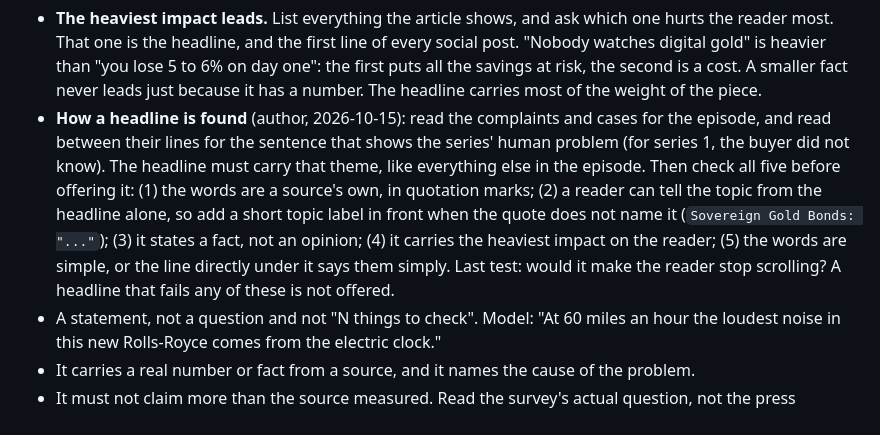
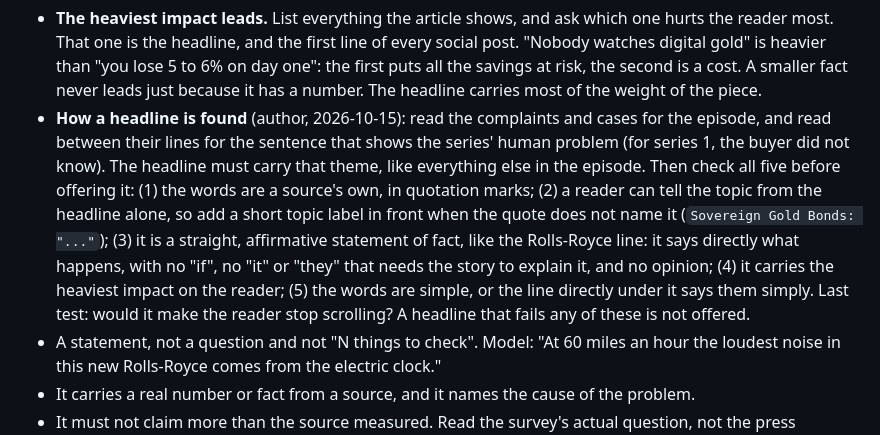
Before and after one commit to trendturtlesllp/trendturtles, a Markdown page: blog/CONSTITUTION.md, the part around the change. GitHub-like rendering.

Commit message:
Constitution: a headline is a straight affirmative statement
Co-Authored-By: Claude Opus 5.5 <noreply@anthropic.com>

```diff
--- a/blog/CONSTITUTION.md
+++ b/blog/CONSTITUTION.md
@@ -126,7 +126,7 @@ Every part is written so the reader thinks "this is my situation". This applies
 **Headline (Ogilvy)**
 
 - **The heaviest impact leads.** List everything the article shows, and ask which one hurts the reader most. That one is the headline, and the first line of every social post. "Nobody watches digital gold" is heavier than "you lose 5 to 6% on day one": the first puts all the savings at risk, the second is a cost. A smaller fact never leads just because it has a number. The headline carries most of the weight of the piece.
-- **How a headline is found** (author, 2026-10-15): read the complaints and cases for the episode, and read between their lines for the sentence that shows the series' human problem (for series 1, the buyer did not know). The headline must carry that theme, like everything else in the episode. Then check all five before offering it: (1) the words are a source's own, in quotation marks; (2) a reader can tell the topic from the headline alone, so add a short topic label in front when the quote does not name it (`Sovereign Gold Bonds: "..."`); (3) it states a fact, not an opinion; (4) it carries the heaviest impact on the reader; (5) the words are simple, or the line directly under it says them simply. Last test: would it make the reader stop scrolling? A headline that fails any of these is not offered.
+- **How a headline is found** (author, 2026-10-15): read the complaints and cases for the episode, and read between their lines for the sentence that shows the series' human problem (for series 1, the buyer did not know). The headline must carry that theme, like everything else in the episode. Then check all five before offering it: (1) the words are a source's own, in quotation marks; (2) a reader can tell the topic from the headline alone, so add a short topic label in front when the quote does not name it (`Sovereign Gold Bonds: "..."`); (3) it is a straight, affirmative statement of fact, like the Rolls-Royce line: it says directly what happens, with no "if", no "it" or "they" that needs the story to explain it, and no opinion; (4) it carries the heaviest impact on the reader; (5) the words are simple, or the line directly under it says them simply. Last test: would it make the reader stop scrolling? A headline that fails any of these is not offered.
 - A statement, not a question and not "N things to check". Model: "At 60 miles an hour the loudest noise in this new Rolls-Royce comes from the electric clock."
 - It carries a real number or fact from a source, and it names the cause of the problem.
 - It must not claim more than the source measured. Read the survey's actual question, not the press release's summary of it.
```
